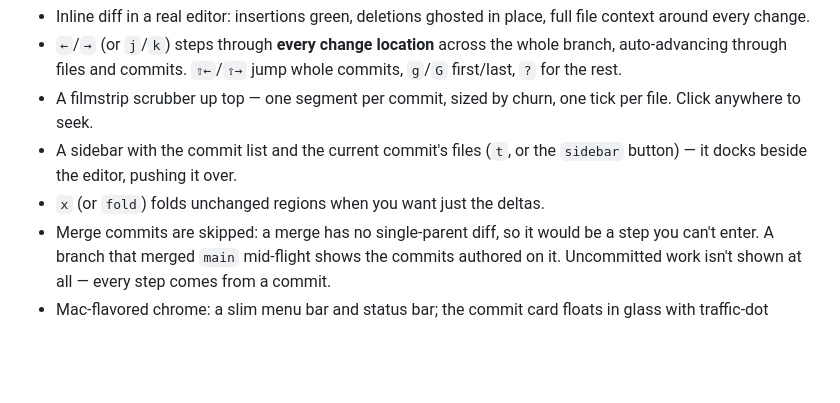
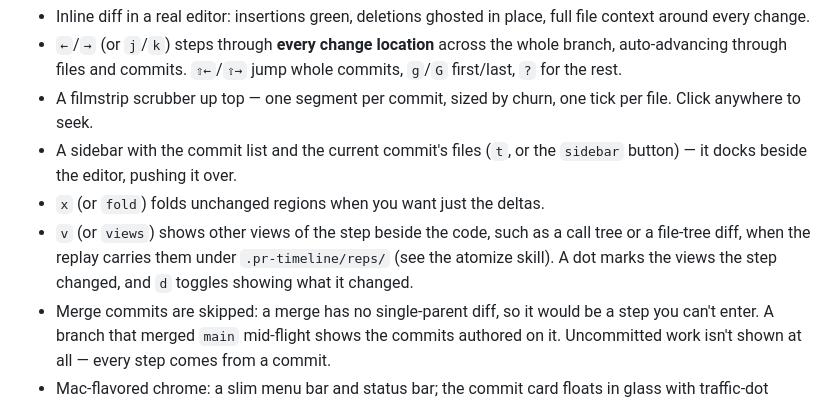
Before and after one commit to jalvarado91/pr-timeline, a Markdown page: README.md, the part around the change. Drawn GitHub-style; blank space fills up the shorter version.

```diff
--- a/README.md
+++ b/README.md
@@ -90,6 +90,10 @@ second commit subject
 - A sidebar with the commit list and the current commit's files (`t`, or the
   `sidebar` button) — it docks beside the editor, pushing it over.
 - `x` (or `fold`) folds unchanged regions when you want just the deltas.
+- `v` (or `views`) shows other views of the step beside the code, such as a
+  call tree or a file-tree diff, when the replay carries them under
+  `.pr-timeline/reps/` (see the atomize skill). A dot marks the views the step
+  changed, and `d` toggles showing what it changed.
 - Merge commits are skipped: a merge has no single-parent diff, so it would be
   a step you can't enter. A branch that merged `main` mid-flight shows the
   commits authored on it. Uncommitted work isn't shown at all — every step
```
Also changed, not shown: skills/atomize/SKILL.md (+18 -2 lines).
